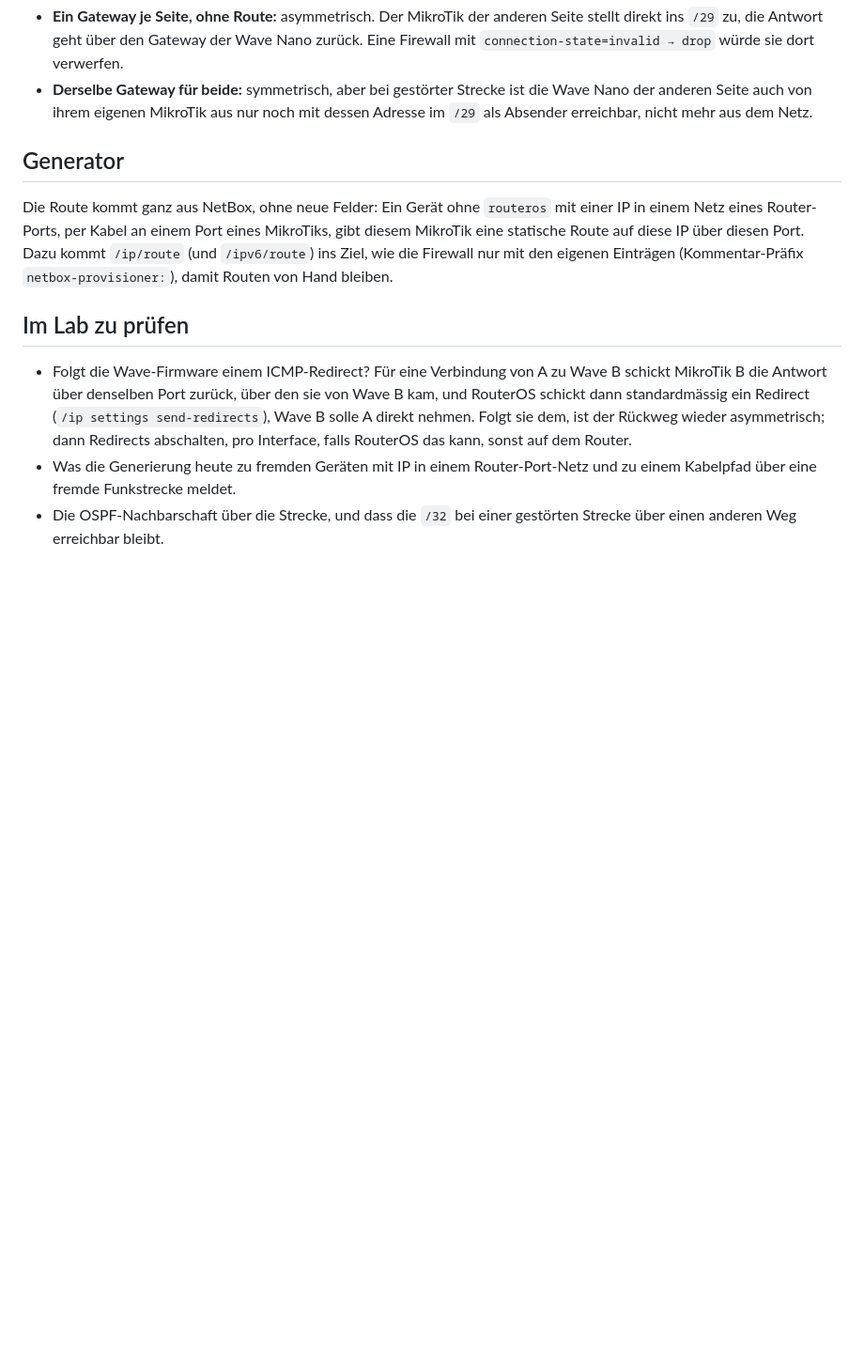
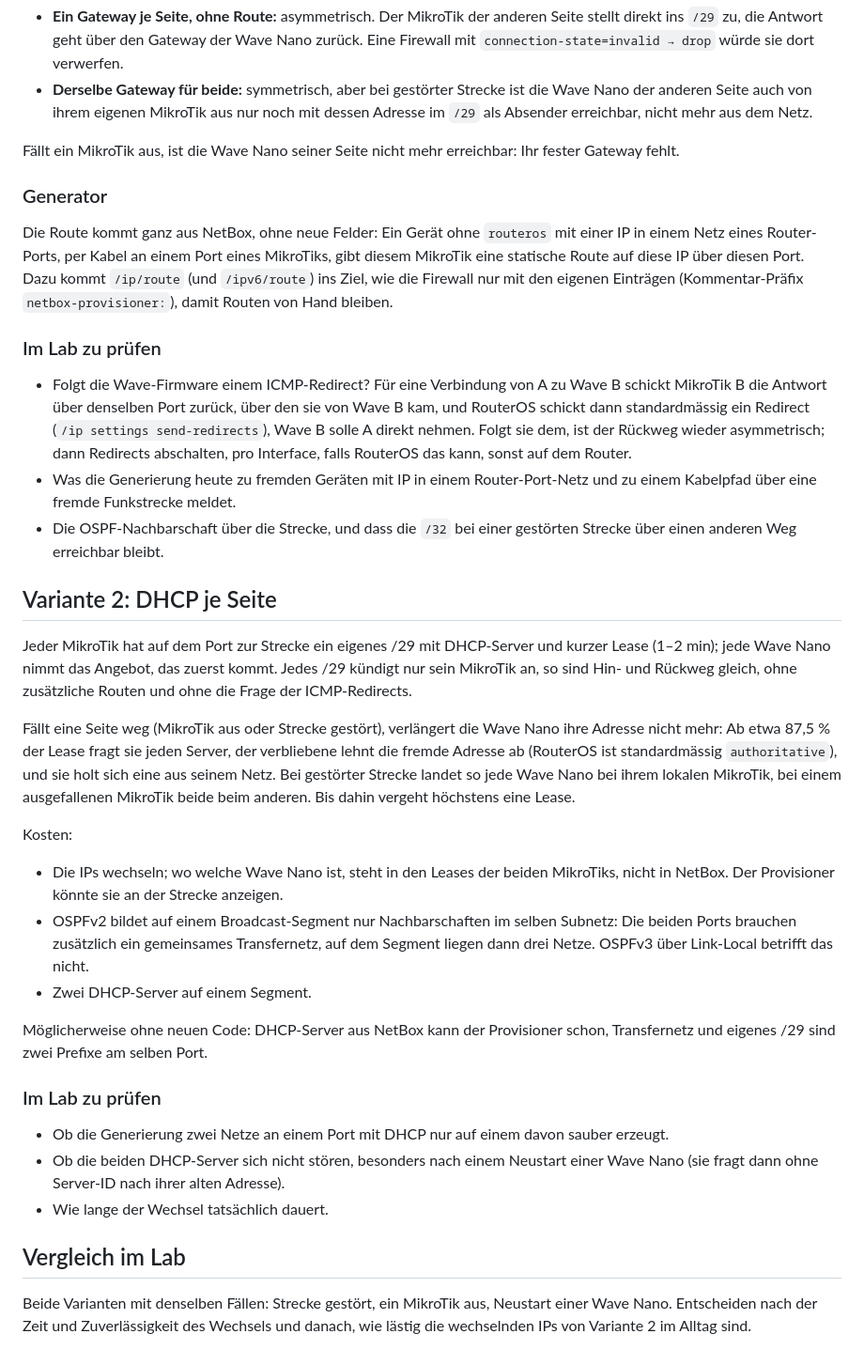
Before and after one commit to koa/netbox-provisioner, a Markdown page: docs/concepts/foreign-radio-bridge.md, the part around one of its changes. Shown at 94% size. Rendered like a GitHub page; blank space fills up the shorter version.

Commit message:
add a dhcp variant for the foreign radio bridge
With a /29 and a DHCP server of its own on each MikroTik, every Wave
Nano is in the network of one router, so the way back is the way in
without extra routes, and it moves to the other side when a router
fails, which fixed addresses can't. It costs changing addresses, a
transfer network for OSPFv2 and up to a lease of downtime.

Both variants are tested against each other in the lab.

Co-Authored-By: Claude Opus 5.5 <noreply@anthropic.com>

```diff
--- a/docs/concepts/foreign-radio-bridge.md
+++ b/docs/concepts/foreign-radio-bridge.md
@@ -48,7 +53,10 @@ Verworfen:
   anderen Seite auch von ihrem eigenen MikroTik aus nur noch mit dessen Adresse im `/29` als
   Absender erreichbar, nicht mehr aus dem Netz.
 
-## Generator
+Fällt ein MikroTik aus, ist die Wave Nano seiner Seite nicht mehr erreichbar: Ihr fester
+Gateway fehlt.
+
+### Generator
 
 Die Route kommt ganz aus NetBox, ohne neue Felder: Ein Gerät ohne `routeros` mit einer IP in
 einem Netz eines Router-Ports, per Kabel an einem Port eines MikroTiks, gibt diesem MikroTik eine
@@ -56,7 +64,7 @@ statische Route auf diese IP über diesen Port. Dazu kommt `/ip/route` (und `/ip
 Ziel, wie die Firewall nur mit den eigenen Einträgen (Kommentar-Präfix `netbox-provisioner:`),
 damit Routen von Hand bleiben.
 
-## Im Lab zu prüfen
+### Im Lab zu prüfen
 
 - Folgt die Wave-Firmware einem ICMP-Redirect? Für eine Verbindung von A zu Wave B schickt
   MikroTik B die Antwort über denselben Port zurück, über den sie von Wave B kam, und RouterOS
@@ -67,3 +75,41 @@ damit Routen von Hand bleiben.
   Kabelpfad über eine fremde Funkstrecke meldet.
 - Die OSPF-Nachbarschaft über die Strecke, und dass die `/32` bei einer gestörten Strecke über
   einen anderen Weg erreichbar bleibt.
+
+## Variante 2: DHCP je Seite
+
+Jeder MikroTik hat auf dem Port zur Strecke ein eigenes /29 mit DHCP-Server und kurzer Lease
+(1–2 min); jede Wave Nano nimmt das Angebot, das zuerst kommt. Jedes /29 kündigt nur sein
+MikroTik an, so sind Hin- und Rückweg gleich, ohne zusätzliche Routen und ohne die Frage der
+ICMP-Redirects.
+
+Fällt eine Seite weg (MikroTik aus oder Strecke gestört), verlängert die Wave Nano ihre Adresse
+nicht mehr: Ab etwa 87,5 % der Lease fragt sie jeden Server, der verbliebene lehnt die fremde
+Adresse ab (RouterOS ist standardmässig `authoritative`), und sie holt sich eine aus seinem Netz.
+Bei gestörter Strecke landet so jede Wave Nano bei ihrem lokalen MikroTik, bei einem
+ausgefallenen MikroTik beide beim anderen. Bis dahin vergeht höchstens eine Lease.
+
+Kosten:
+
+- Die IPs wechseln; wo welche Wave Nano ist, steht in den Leases der beiden MikroTiks, nicht in
+  NetBox. Der Provisioner könnte sie an der Strecke anzeigen.
+- OSPFv2 bildet auf einem Broadcast-Segment nur Nachbarschaften im selben Subnetz: Die beiden
+  Ports brauchen zusätzlich ein gemeinsames Transfernetz, auf dem Segment liegen dann drei Netze.
+  OSPFv3 über Link-Local betrifft das nicht.
+- Zwei DHCP-Server auf einem Segment.
+
+Möglicherweise ohne neuen Code: DHCP-Server aus NetBox kann der Provisioner schon, Transfernetz
+und eigenes /29 sind zwei Prefixe am selben Port.
+
+### Im Lab zu prüfen
+
+- Ob die Generierung zwei Netze an einem Port mit DHCP nur auf einem davon sauber erzeugt.
+- Ob die beiden DHCP-Server sich nicht stören, besonders nach einem Neustart einer Wave Nano
+  (sie fragt dann ohne Server-ID nach ihrer alten Adresse).
+- Wie lange der Wechsel tatsächlich dauert.
+
+## Vergleich im Lab
+
+Beide Varianten mit denselben Fällen: Strecke gestört, ein MikroTik aus, Neustart einer Wave
+Nano. Entscheiden nach der Zeit und Zuverlässigkeit des Wechsels und danach, wie lästig die
+wechselnden IPs von Variante 2 im Alltag sind.
```
Also changed, not shown: other parts of docs/concepts/foreign-radio-bridge.md (+9 -4 lines), docs/todo.md (+1 -1 lines).
